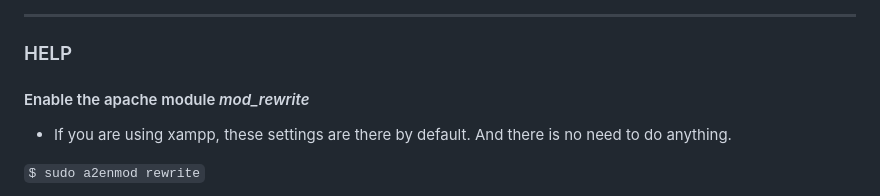
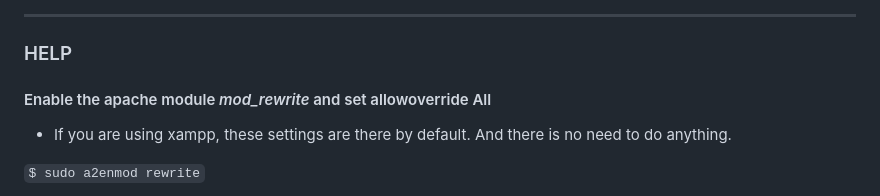
Before and after one commit to ramoures/PHP-Phone-Book, a Markdown page: readme.md, the part around the change. GitHub-like rendering.

```diff
--- a/readme.md
+++ b/readme.md
@@ -57,7 +57,7 @@ ___
 ### HELP
 
 
-#### Enable the apache module *mod_rewrite*
+#### Enable the apache module *mod_rewrite* and set allowoverride All
 - If you are using xampp, these settings are there by default. And there is no need to do anything.
 
 `$ sudo a2enmod rewrite`
```
